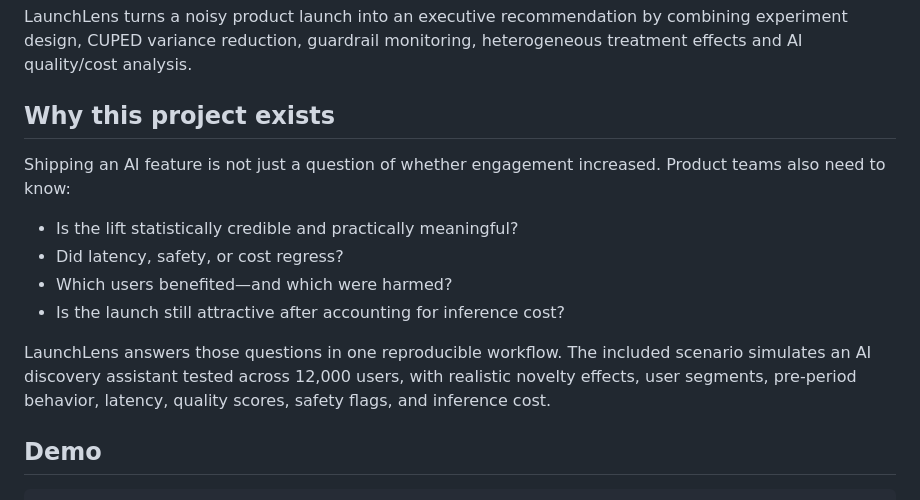
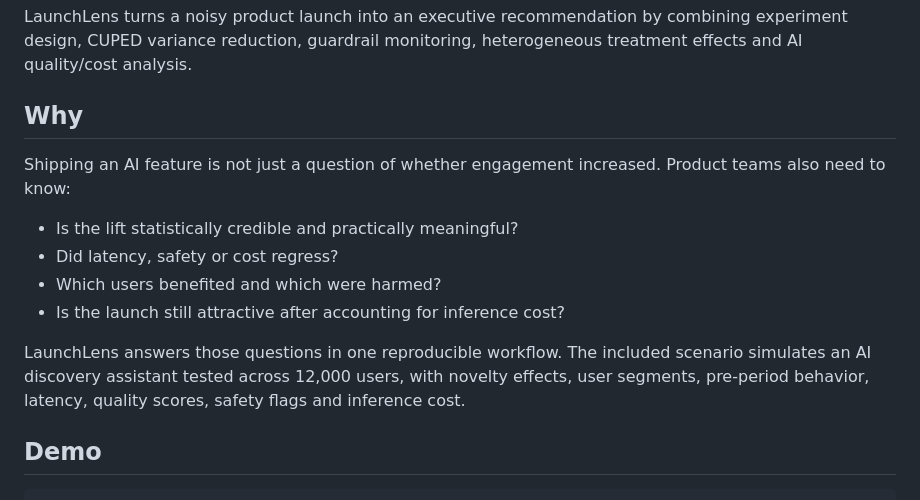
Before and after one commit to CassandraMaldonado/LaunchLens, a Markdown page: README.md, the part around the change. Drawn GitHub-style.

Commit message:
Update README
Update README

```diff
--- a/README.md
+++ b/README.md
@@ -4,16 +4,16 @@
 
 LaunchLens turns a noisy product launch into an executive recommendation by combining experiment design, CUPED variance reduction, guardrail monitoring, heterogeneous treatment effects and AI quality/cost analysis.
 
-## Why this project exists
+## Why
 
 Shipping an AI feature is not just a question of whether engagement increased. Product teams also need to know:
 
 - Is the lift statistically credible and practically meaningful?
-- Did latency, safety, or cost regress?
-- Which users benefited—and which were harmed?
+- Did latency, safety or cost regress?
+- Which users benefited and which were harmed?
 - Is the launch still attractive after accounting for inference cost?
 
-LaunchLens answers those questions in one reproducible workflow. The included scenario simulates an AI discovery assistant tested across 12,000 users, with realistic novelty effects, user segments, pre-period behavior, latency, quality scores, safety flags, and inference cost.
+LaunchLens answers those questions in one reproducible workflow. The included scenario simulates an AI discovery assistant tested across 12,000 users, with novelty effects, user segments, pre-period behavior, latency, quality scores, safety flags and inference cost.
 
 ## Demo
 
```
